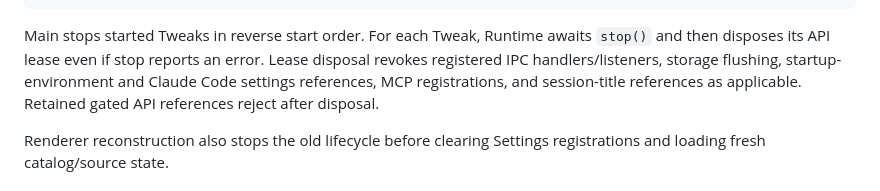
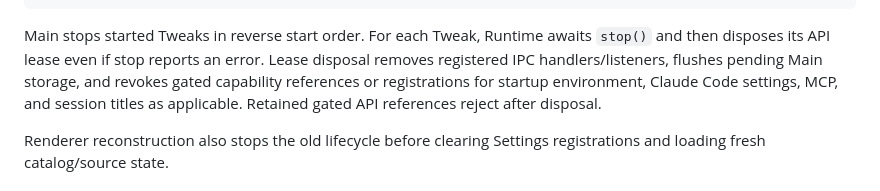
Before and after one commit to kpkhxlgy0/claude-plusplus, a Markdown page: docs/tweaks/runtime-lifecycle.md, the part around the change. GitHub-like rendering.

Commit message:
docs: clarify Tweak storage cleanup

````diff
--- a/docs/tweaks/runtime-lifecycle.md
+++ b/docs/tweaks/runtime-lifecycle.md
@@ -36,9 +36,9 @@ module.exports = {
 ```
 
 Main stops started Tweaks in reverse start order. For each Tweak, Runtime awaits `stop()` and then disposes its API
-lease even if stop reports an error. Lease disposal revokes registered IPC handlers/listeners, storage flushing,
-startup-environment and Claude Code settings references, MCP registrations, and session-title references as
-applicable. Retained gated API references reject after disposal.
+lease even if stop reports an error. Lease disposal removes registered IPC handlers/listeners, flushes pending Main
+storage, and revokes gated capability references or registrations for startup environment, Claude Code settings, MCP,
+and session titles as applicable. Retained gated API references reject after disposal.
 
 Renderer reconstruction also stops the old lifecycle before clearing Settings registrations and loading fresh
 catalog/source state.
````
